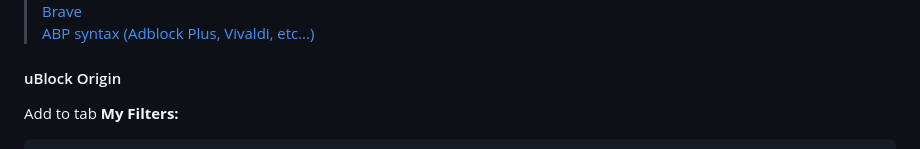
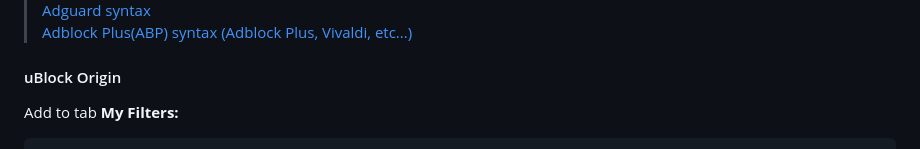
Before and after one commit to zenstorage/Reddit-NSFW-Unblur, a Markdown page: README.md, the part around the change printed below. GitHub-like rendering.

```diff
--- a/README.md
+++ b/README.md
@@ -48,7 +48,7 @@
     <br>
-    <a href="https://raw.githubusercontent.com/zenstorage/Reddit-NSFW-Unblur/main/filters/brave.txt">Brave</a>
+    <a href="https://raw.githubusercontent.com/zenstorage/Reddit-NSFW-Unblur/main/filters/abp.txt">Adguard syntax</a>
     <br>
-    <a href="https://raw.githubusercontent.com/zenstorage/Reddit-NSFW-Unblur/main/filters/abp.txt">ABP syntax (Adblock Plus, Vivaldi, etc...)</a>
+    <a href="https://raw.githubusercontent.com/zenstorage/Reddit-NSFW-Unblur/main/filters/abp.txt">Adblock Plus(ABP) syntax (Adblock Plus, Vivaldi, etc...)</a>
 </blockquote>
 <h4>uBlock Origin</h4>
 <p>Add to tab <b>My Filters:</b></p>
```
Also changed, not shown: other parts of README.md (+1 -1 lines).
